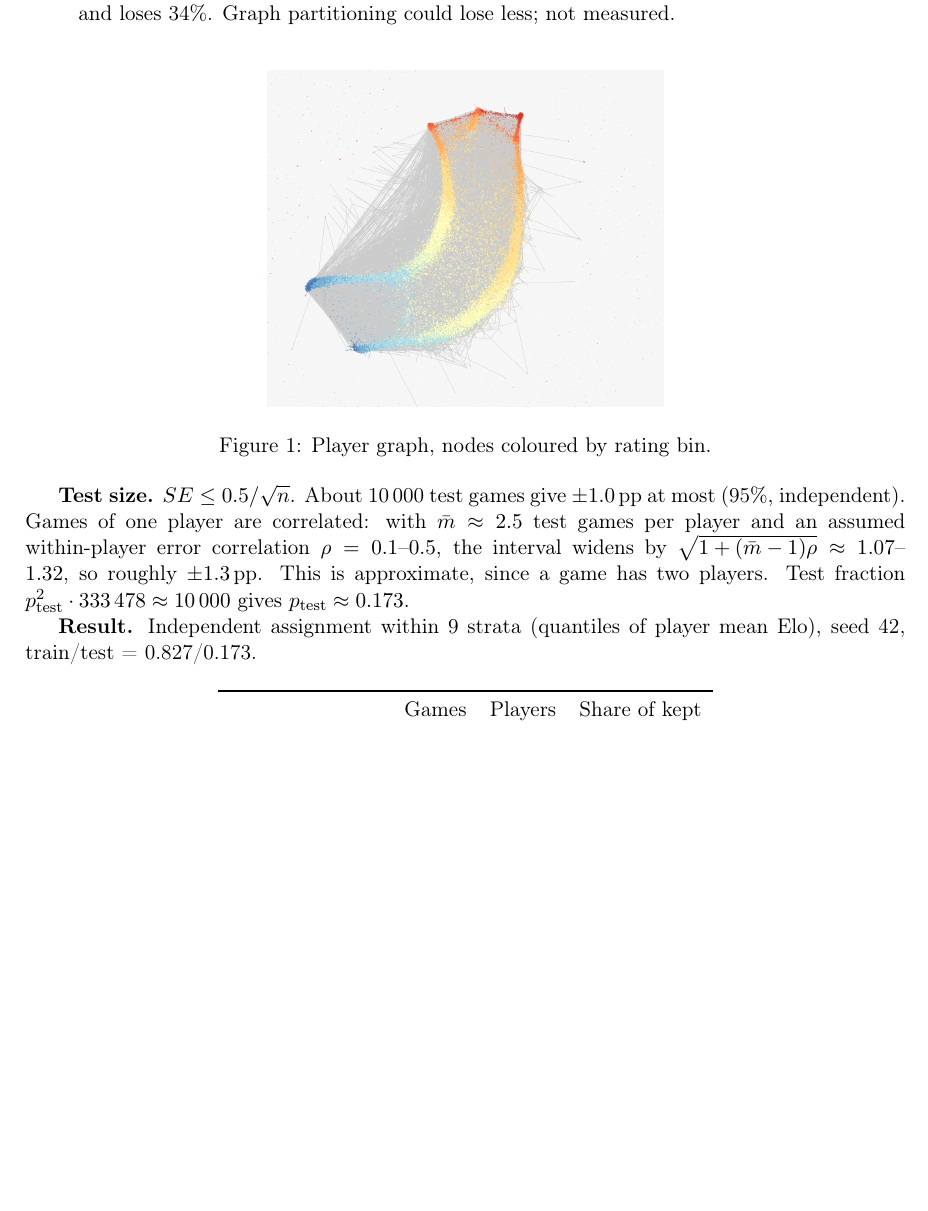
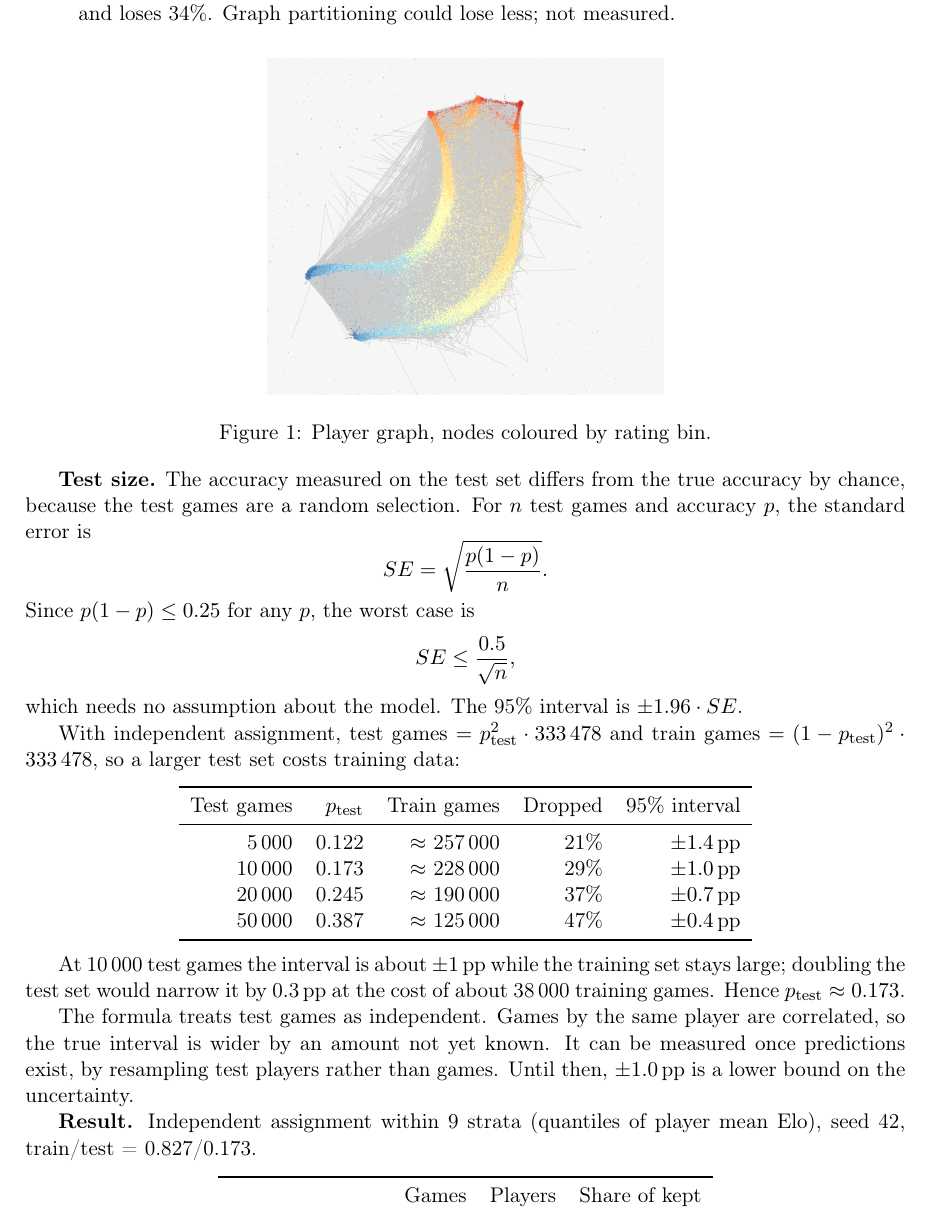
Before and after one commit to mikawal/chess-ml, a LaTeX document (docs/report.tex): part of page 2 of 3, cut so that both start at the same text, the shorter picture padded with empty space. Compiled offline with pdfLaTeX.

Commit message:
updated report.pdf

```diff
--- a/docs/report.tex
+++ b/docs/report.tex
@@ -72,13 +72,45 @@ whose players land on different sides is dropped.
   \label{fig:graph}
 \end{figure}
 
-\textbf{Test size.} $SE \le 0.5/\sqrt{n}$. About 10\,000 test games give
-$\pm 1.0$\,pp at most (95\%, independent). Games of one player are correlated:
-with $\bar m \approx 2.5$ test games per player and an assumed within-player
-error correlation $\rho = 0.1$--$0.5$, the interval widens by
-$\sqrt{1+(\bar m-1)\rho} \approx 1.07$--$1.32$, so roughly $\pm 1.3$\,pp.
-This is approximate, since a game has two players. Test fraction
-$p_\text{test}^2 \cdot 333\,478 \approx 10\,000$ gives $p_\text{test} \approx 0.173$.
+\textbf{Test size.} The accuracy measured on the test set differs from the true
+accuracy by chance, because the test games are a random selection. For $n$ test
+games and accuracy $p$, the standard error is
+\[
+  SE = \sqrt{\frac{p(1-p)}{n}} .
+\]
+Since $p(1-p) \le 0.25$ for any $p$, the worst case is
+\[
+  SE \le \frac{0.5}{\sqrt{n}} ,
+\]
+which needs no assumption about the model. The 95\% interval is
+$\pm 1.96 \cdot SE$.
+
+With independent assignment, test games $= p_\text{test}^2 \cdot 333\,478$ and
+train games $= (1-p_\text{test})^2 \cdot 333\,478$, so a larger test set costs
+training data:
+
+\begin{center}
+\begin{tabular}{rrrrr}
+\toprule
+Test games & $p_\text{test}$ & Train games & Dropped & 95\% interval \\
+\midrule
+5\,000  & 0.122 & $\approx$ 257\,000 & 21\% & $\pm 1.4$\,pp \\
+10\,000 & 0.173 & $\approx$ 228\,000 & 29\% & $\pm 1.0$\,pp \\
+20\,000 & 0.245 & $\approx$ 190\,000 & 37\% & $\pm 0.7$\,pp \\
+50\,000 & 0.387 & $\approx$ 125\,000 & 47\% & $\pm 0.4$\,pp \\
+\bottomrule
+\end{tabular}
+\end{center}
+
+At 10\,000 test
+games the interval is about $\pm 1$\,pp while the training set stays large;
+doubling the test set would narrow it by 0.3\,pp at the cost of about 38\,000
+training games. Hence $p_\text{test} \approx 0.173$.
+
+The formula treats test games as independent. Games by the same player are
+correlated, so the true interval is wider by an amount not yet known. It can be
+measured once predictions exist, by resampling test players rather than games.
+Until then, $\pm 1.0$\,pp is a lower bound on the uncertainty.
 
 \textbf{Result.} Independent assignment within 9 strata (quantiles of player
 mean Elo), seed 42, train/test = 0.827/0.173.
```
Also changed, not shown: docs/report.pdf.
